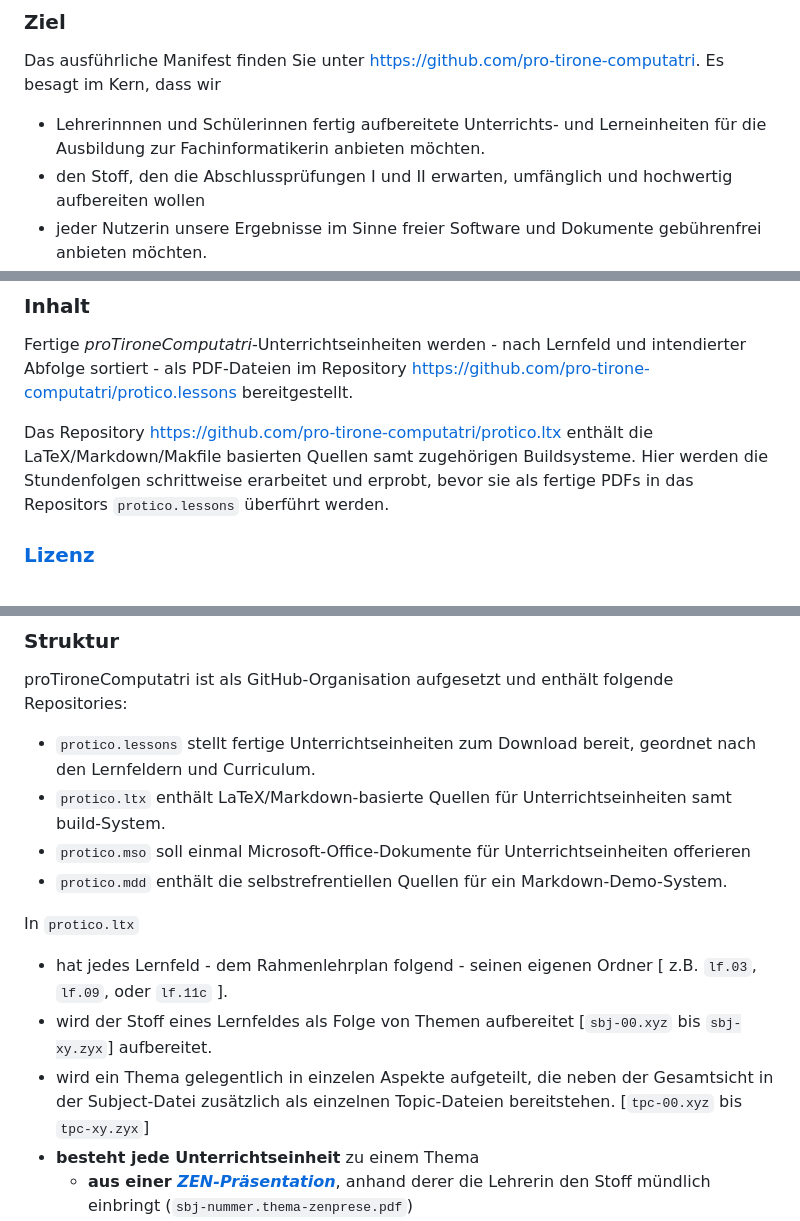
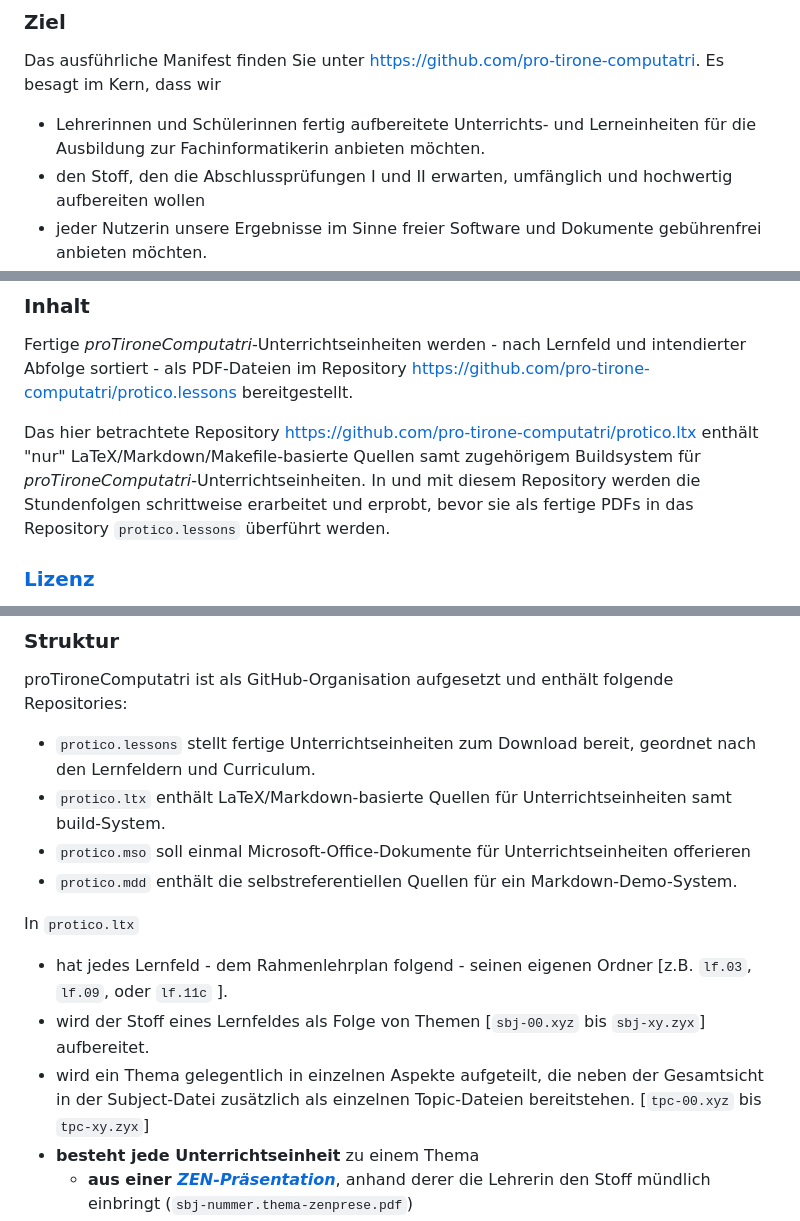
Before and after one commit to pro-tirone-computatri/protico.ltx, a Markdown page: README.md, 3 parts joined by grey strips. GitHub-like rendering.

Commit message:
fix some typos

```diff
--- a/README.md
+++ b/README.md
@@ -29,7 +29,7 @@
 
 Das ausführliche Manifest finden Sie unter [https://github.com/pro-tirone-computatri](https://github.com/pro-tirone-computatri). Es besagt im Kern, dass wir
 
-* Lehrerinnnen und Schülerinnen fertig aufbereitete Unterrichts- und Lerneinheiten für die Ausbildung zur Fachinformatikerin anbieten möchten.
+* Lehrerinnen und Schülerinnen fertig aufbereitete Unterrichts- und Lerneinheiten für die Ausbildung zur Fachinformatikerin anbieten möchten.
 * den Stoff, den die Abschlussprüfungen I und II erwarten, umfänglich und hochwertig aufbereiten wollen
 * jeder Nutzerin unsere Ergebnisse im Sinne freier Software und Dokumente gebührenfrei anbieten möchten.
 
@@ -45,7 +45,7 @@ Deshalb bieten Ihnen die *proTironeComputatri*-Repositories **_freie_ Lehr- und
 
 Fertige *proTironeComputatri*-Unterrichtseinheiten werden - nach Lernfeld und intendierter Abfolge sortiert - als PDF-Dateien im Repository [https://github.com/pro-tirone-computatri/protico.lessons](https://github.com/pro-tirone-computatri/protico.lessons) bereitgestellt.
 
-Das Repository [https://github.com/pro-tirone-computatri/protico.ltx](https://github.com/pro-tirone-computatri/protico.ltx) enthält die LaTeX/Markdown/Makfile basierten Quellen samt zugehörigen Buildsysteme. Hier werden die Stundenfolgen schrittweise erarbeitet und erprobt, bevor sie als fertige PDFs in das Repositors `protico.lessons` überführt werden.
+Das hier betrachtete Repository [https://github.com/pro-tirone-computatri/protico.ltx](https://github.com/pro-tirone-computatri/protico.ltx) enthält "nur" LaTeX/Markdown/Makefile-basierte Quellen samt zugehörigem Buildsystem für *proTironeComputatri*-Unterrichtseinheiten. In und mit diesem Repository werden die Stundenfolgen schrittweise erarbeitet und erprobt, bevor sie als fertige PDFs in das Repository `protico.lessons` überführt werden.
 
 ### [Lizenz](https://github.com/pro-tirone-computatri/protico.ltx/blob/main/LICENSING.md)
 
@@ -58,13 +58,13 @@ proTironeComputatri ist als GitHub-Organisation aufgesetzt und enthält folgende
 * `protico.lessons` stellt fertige Unterrichtseinheiten zum Download bereit, geordnet nach den Lernfeldern und Curriculum.
 * `protico.ltx` enthält LaTeX/Markdown-basierte Quellen für Unterrichtseinheiten samt build-System.
 * `protico.mso` soll einmal Microsoft-Office-Dokumente für Unterrichtseinheiten offerieren
-* `protico.mdd` enthält die selbstrefrentiellen Quellen für ein Markdown-Demo-System.
+* `protico.mdd` enthält die selbstreferentiellen Quellen für ein Markdown-Demo-System.
 
 In `protico.ltx`
 
-* hat jedes Lernfeld - dem Rahmenlehrplan folgend - seinen eigenen Ordner [ z.B. `lf.03`, `lf.09`, oder `lf.11c` ].
-* wird der Stoff eines Lernfeldes als Folge von Themen aufbereitet [`sbj-00.xyz` bis `sbj-xy.zyx`] aufbereitet.
-* wird ein Thema gelegentlich in einzelen Aspekte aufgeteilt, die neben  der Gesamtsicht in der Subject-Datei zusätzlich als einzelnen Topic-Dateien bereitstehen. [`tpc-00.xyz` bis `tpc-xy.zyx`]
+* hat jedes Lernfeld - dem Rahmenlehrplan folgend - seinen eigenen Ordner [z.B. `lf.03`, `lf.09`, oder `lf.11c` ].
+* wird der Stoff eines Lernfeldes als Folge von Themen [`sbj-00.xyz` bis `sbj-xy.zyx`] aufbereitet.
+* wird ein Thema gelegentlich in einzelnen Aspekte aufgeteilt, die neben  der Gesamtsicht in der Subject-Datei zusätzlich als einzelnen Topic-Dateien bereitstehen. [`tpc-00.xyz` bis `tpc-xy.zyx`]
 * **besteht jede Unterrichtseinheit** zu einem Thema
   * **aus einer _[ZEN-Präsentation](https://www.amazon.de/Zen-oder-die-Kunst-Präsentation/dp/3864907594)_**, anhand derer die Lehrerin den Stoff mündlich einbringt (`sbj-nummer.thema-zenprese.pdf`)
   * und **aus einem zugehörigen _Tonspurdokument_** (`sbj-nummer.thema-ortaltrack.pdf`), das
```
Also changed, not shown: other parts of README.md (+2 -1 lines).
